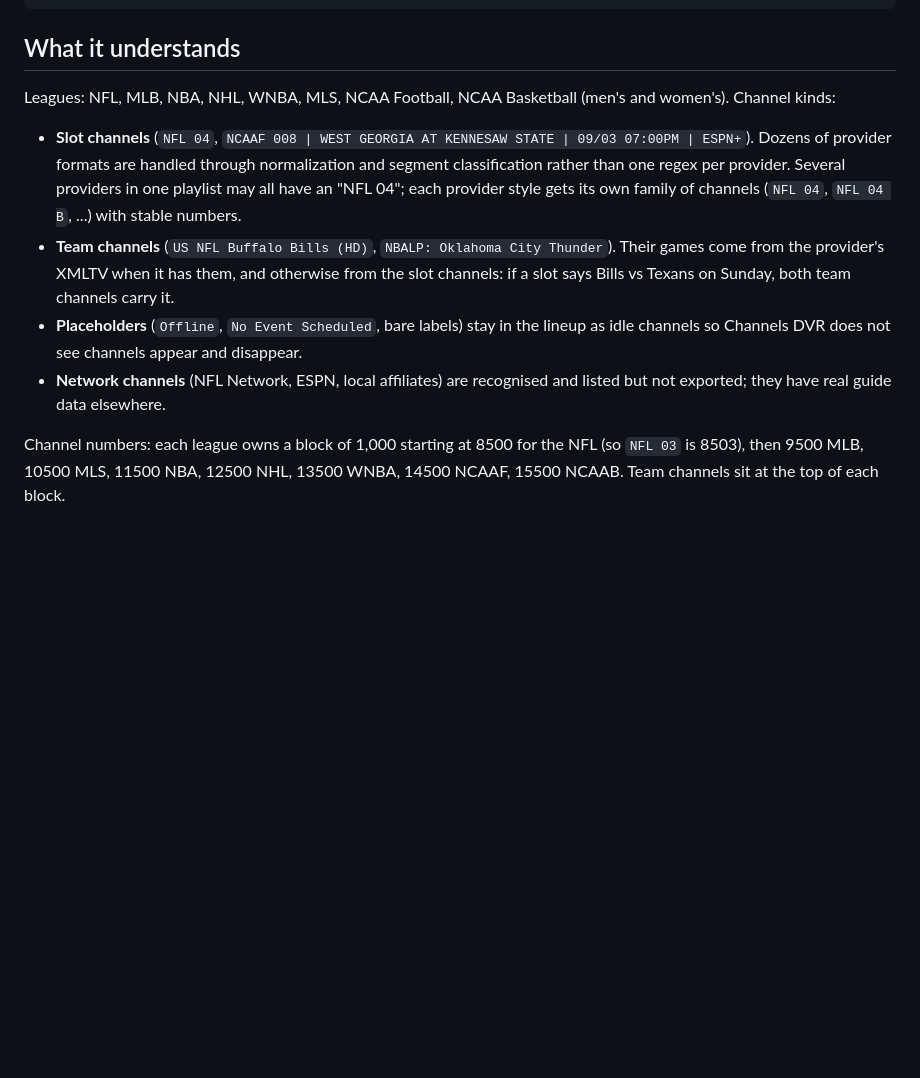
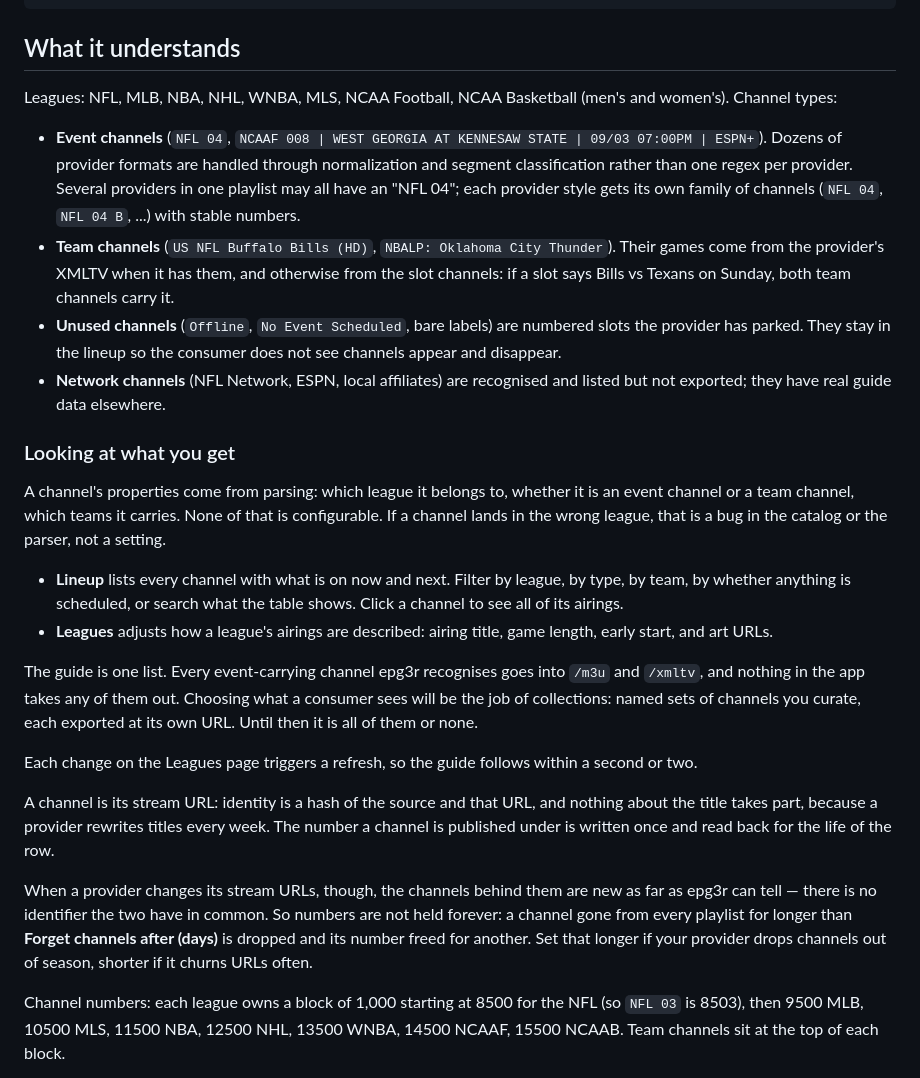
Before and after one commit to maddox/epg3r, a Markdown page: README.md, the part around the change. Drawn GitHub-style; blank space fills up the shorter version.

Commit message:
Describe what the app now is
Co-Authored-By: Claude Opus 5 (1M context) <noreply@anthropic.com>
Claude-Session: https://claude.ai/code/session_01K9wmbZkaQzvwU5RMBXxF9Z

```diff
--- a/README.md
+++ b/README.md
@@ -69,9 +69,9 @@ epg3r version
 ## What it understands
 
 Leagues: NFL, MLB, NBA, NHL, WNBA, MLS, NCAA Football, NCAA Basketball (men's and
-women's). Channel kinds:
+women's). Channel types:
 
-- **Slot channels** (`NFL 04`, `NCAAF 008 | WEST GEORGIA AT KENNESAW STATE | 09/03 07:00PM | ESPN+`).
+- **Event channels** (`NFL 04`, `NCAAF 008 | WEST GEORGIA AT KENNESAW STATE | 09/03 07:00PM | ESPN+`).
   Dozens of provider formats are handled through normalization and segment
   classification rather than one regex per provider. Several providers in one playlist
   may all have an "NFL 04"; each provider style gets its own family of channels
@@ -79,10 +79,42 @@ women's). Channel kinds:
 - **Team channels** (`US NFL Buffalo Bills (HD)`, `NBALP: Oklahoma City Thunder`). Their
   games come from the provider's XMLTV when it has them, and otherwise from the slot
   channels: if a slot says Bills vs Texans on Sunday, both team channels carry it.
-- **Placeholders** (`Offline`, `No Event Scheduled`, bare labels) stay in the lineup as
-  idle channels so Channels DVR does not see channels appear and disappear.
+- **Unused channels** (`Offline`, `No Event Scheduled`, bare labels) are numbered slots
+  the provider has parked. They stay in the lineup so the consumer does not see channels
+  appear and disappear.
 - **Network channels** (NFL Network, ESPN, local affiliates) are recognised and listed
   but not exported; they have real guide data elsewhere.
+
+### Looking at what you get
+
+A channel's properties come from parsing: which league it belongs to, whether it is an
+event channel or a team channel, which teams it carries. None of that is configurable. If
+a channel lands in the wrong league, that is a bug in the catalog or the parser, not a
+setting.
+
+- **Lineup** lists every channel with what is on now and next. Filter by league, by type,
+  by team, by whether anything is scheduled, or search what the table shows. Click a
+  channel to see all of its airings.
+- **Leagues** adjusts how a league's airings are described: airing title, game length,
+  early start, and art URLs.
+
+The guide is one list. Every event-carrying channel epg3r recognises goes into `/m3u`
+and `/xmltv`, and nothing in the app takes any of them out. Choosing what a consumer
+sees will be the job of collections: named sets of channels you curate, each exported at
+its own URL. Until then it is all of them or none.
+
+Each change on the Leagues page triggers a refresh, so the guide follows within a second
+or two.
+
+A channel is its stream URL: identity is a hash of the source and that URL, and nothing
+about the title takes part, because a provider rewrites titles every week. The number a
+channel is published under is written once and read back for the life of the row.
+
+When a provider changes its stream URLs, though, the channels behind them are new as far
+as epg3r can tell — there is no identifier the two have in common. So numbers are not
+held forever: a channel gone from every playlist for longer than **Forget channels after
+(days)** is dropped and its number freed for another. Set that longer if your provider
+drops channels out of season, shorter if it churns URLs often.
 
 Channel numbers: each league owns a block of 1,000 starting at 8500 for the NFL
 (so `NFL 03` is 8503), then 9500 MLB, 10500 MLS, 11500 NBA, 12500 NHL, 13500 WNBA,
```
